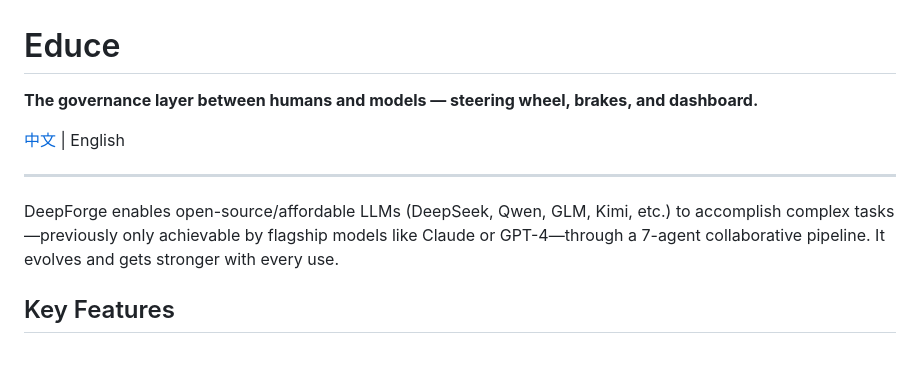
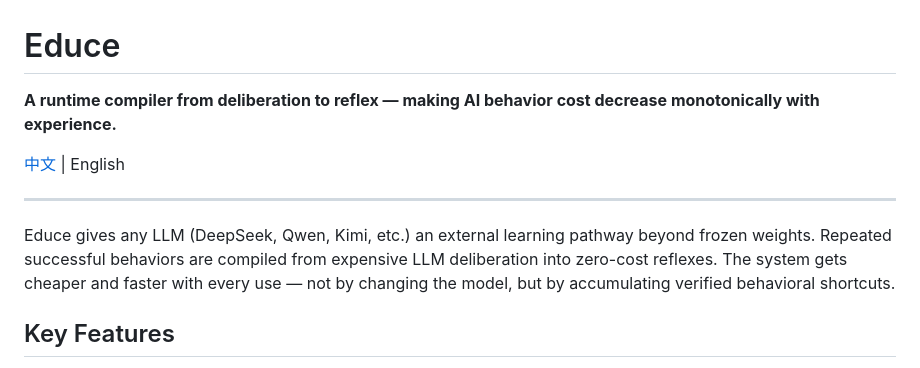
Before and after one commit to oneirozzzz7/educe, a Markdown page: README_EN.md, the part around one of its changes. GitHub-like rendering.

```diff
--- a/README_EN.md
+++ b/README_EN.md
@@ -1,12 +1,12 @@
 # Educe
 
-**The governance layer between humans and models — steering wheel, brakes, and dashboard.**
+**A runtime compiler from deliberation to reflex — making AI behavior cost decrease monotonically with experience.**
 
 [中文](./README.md) | English
 
 ---
 
-DeepForge enables open-source/affordable LLMs (DeepSeek, Qwen, GLM, Kimi, etc.) to accomplish complex tasks—previously only achievable by flagship models like Claude or GPT-4—through a 7-agent collaborative pipeline. It evolves and gets stronger with every use.
+Educe gives any LLM (DeepSeek, Qwen, Kimi, etc.) an external learning pathway beyond frozen weights. Repeated successful behaviors are compiled from expensive LLM deliberation into zero-cost reflexes. The system gets cheaper and faster with every use — not by changing the model, but by accumulating verified behavioral shortcuts.
 
 ## Key Features
 
```
Also changed, not shown: other parts of README_EN.md (+27 -43 lines), README.md (+13 -9 lines).
